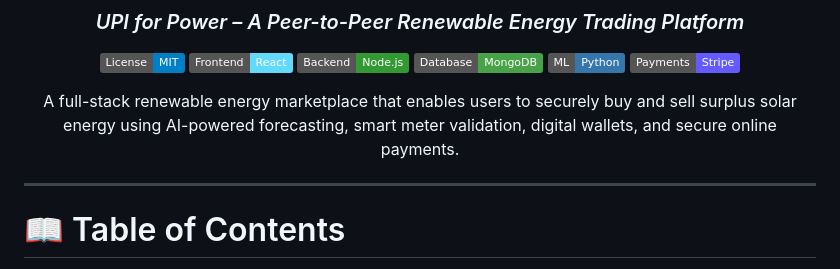
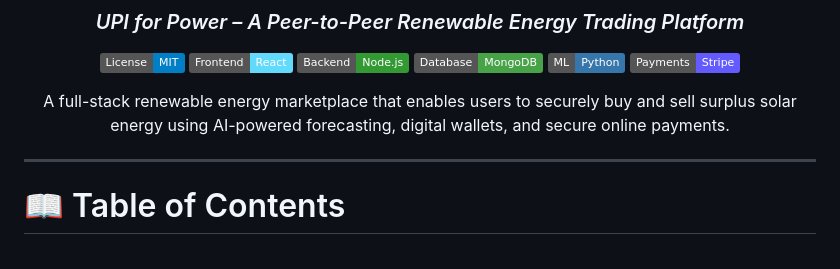
Before and after one commit to krishnavas23/Powerflow, a Markdown page: README.md, the part around the change. Rendered like a GitHub page; badges without logos.

Commit message:
Update project description in README.md
Removed mention of smart meter validation from the project description.

```diff
--- a/README.md
+++ b/README.md
@@ -10,7 +10,7 @@
 ![Python](https://img.shields.io/badge/ML-Python-3776AB)
 ![Stripe](https://img.shields.io/badge/Payments-Stripe-635BFF)
 
-A full-stack renewable energy marketplace that enables users to securely buy and sell surplus solar energy using AI-powered forecasting, smart meter validation, digital wallets, and secure online payments.
+A full-stack renewable energy marketplace that enables users to securely buy and sell surplus solar energy using AI-powered forecasting, digital wallets, and secure online payments.
 
 </div>
 
```
